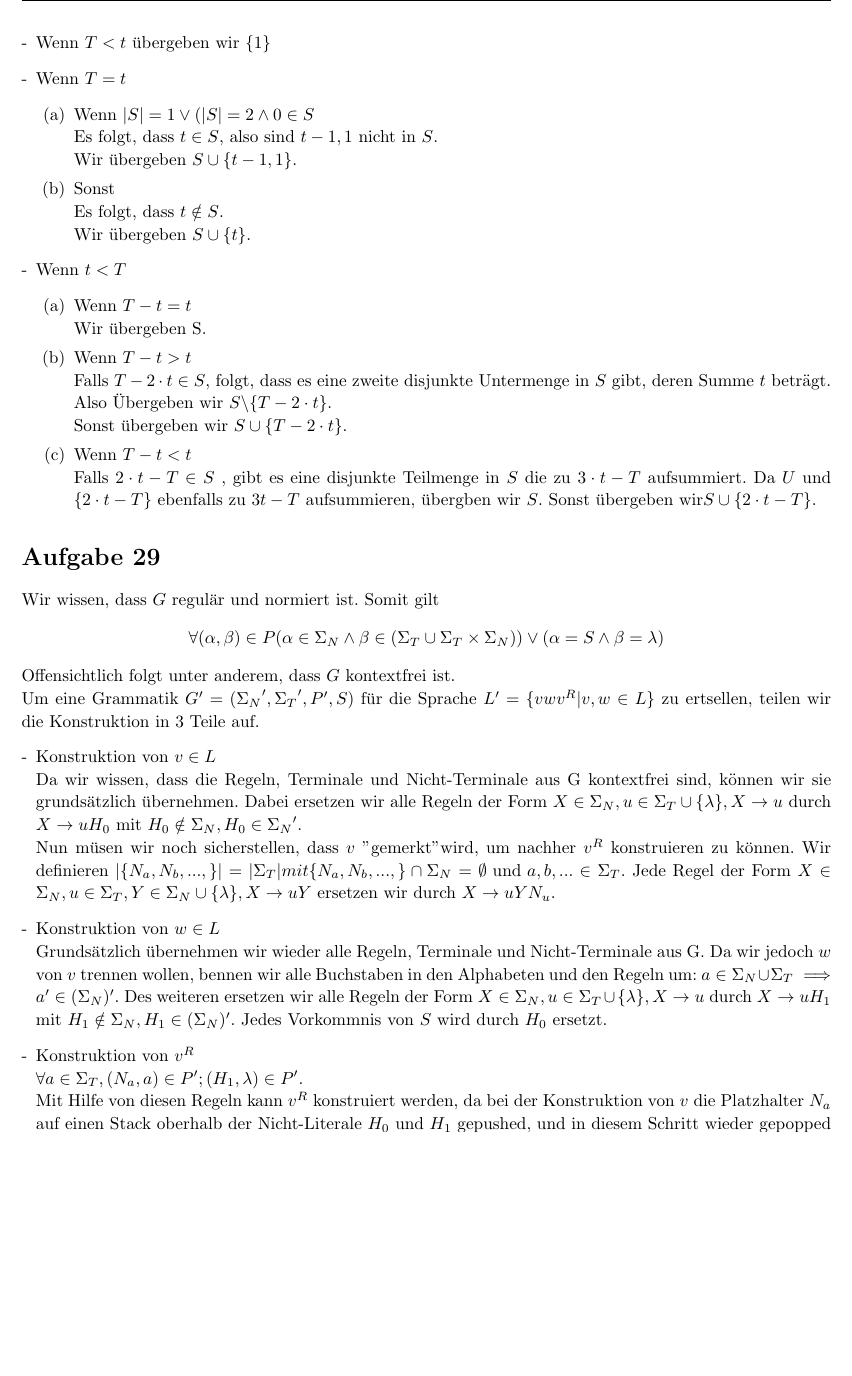
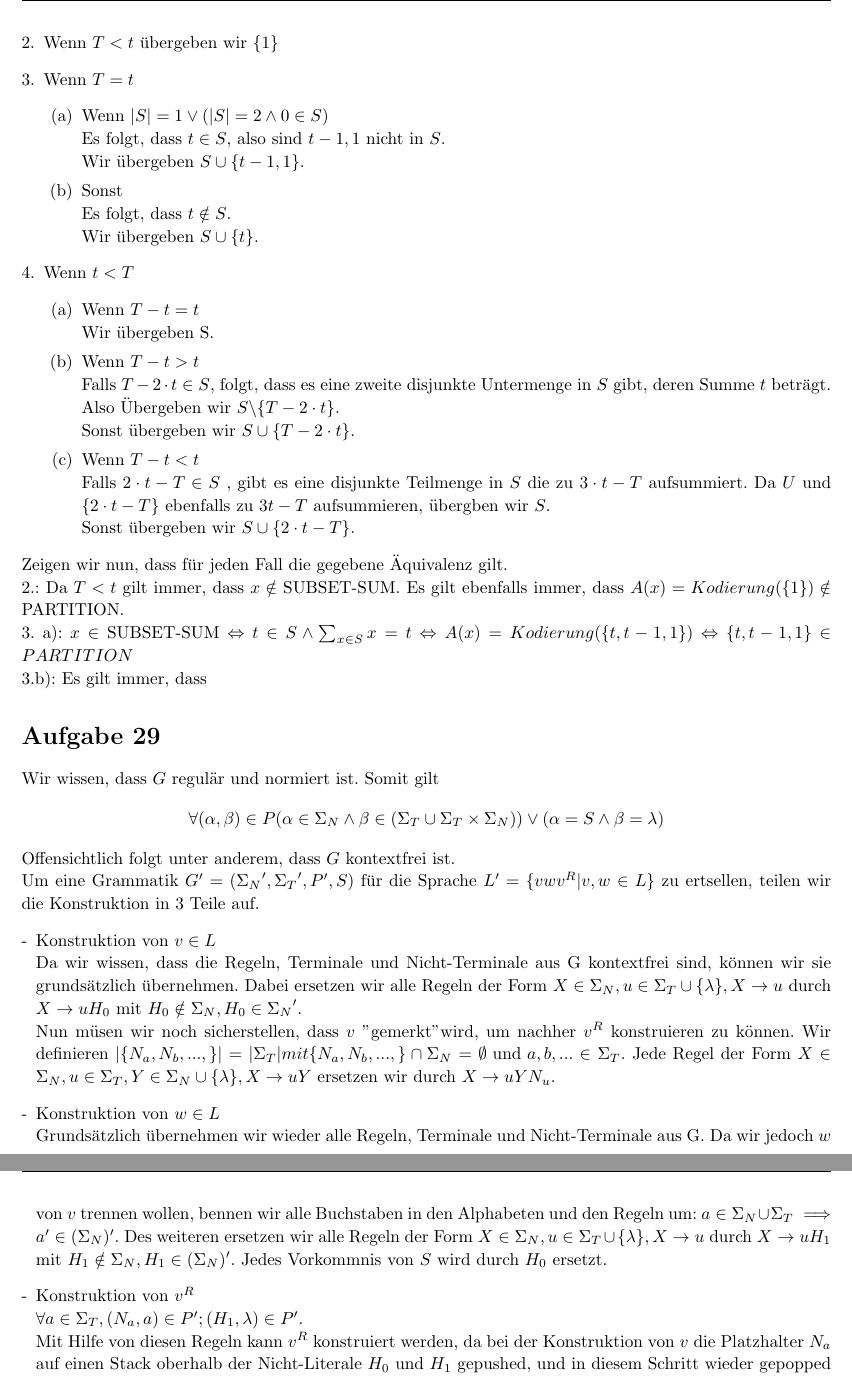
Before and after one commit to bimmlerd/ThInfExercises, a LaTeX document (Sol9/Sol9.tex): part of page 3 of 4 before the commit and two parts of pages 3 and 4 of 4 after it, the two joined at a grey line, cut so that both start at the same text, the shorter picture padded with empty space. Compiled offline with pdfLaTeX.

Commit message:
28 revisited

```diff
--- a/Sol9/Sol9.tex
+++ b/Sol9/Sol9.tex
@@ -276,16 +276,21 @@ A funktionniert wie folgt:
 	\begin{enumerate}
 	\item Wenn $T-t = t$ \\
 		Wir übergeben S.
+		%passt
 	\item Wenn $T-t > t$ \\
 		Falls $T - 2 \cdot t  \in S$, folgt, dass es eine zweite disjunkte Untermenge in $S$ gibt, deren Summe $t$ 			beträgt. Also Übergeben wir $ S \backslash \{ T - 2 \cdot t \}$. \\
 		Sonst übergeben wir \( S \cup \{ T - 2 \cdot t \} \).
 		%Was wenn 2*t - T in U?
 	\item Wenn $T-t < t$ \\
-		Falls $2 \cdot t - T \in S$ , gibt es eine disjunkte Teilmenge in $S$ die zu $3 \cdot t -T$ aufsummiert. Da 			$U$ und $\{2 \cdot t - T\}$ ebenfalls zu $3t-T$ aufsummieren, übergben wir $S$.
-		Sonst übergeben wir\(S \cup \{ 2 \cdot t - T\} \).
+		Falls $2 \cdot t - T \in S$ , gibt es eine disjunkte Teilmenge in $S$ die zu $3 \cdot t -T$ aufsummiert. Da 			$U$ und $\{2 \cdot t - T\}$ ebenfalls zu $3t-T$ aufsummieren, übergben wir $S$. \\
+		Sonst übergeben wir \(S \cup \{ 2 \cdot t - T\} \).
 		%Was wenn T-2*t in U?
 	\end{enumerate}
 \end{enumerate}
+Zeigen wir nun, dass für jeden Fall die gegebene Äquivalenz gilt. \\
+2.: Da $T < t$ gilt immer, dass $x \notin $ SUBSET-SUM. Es gilt ebenfalls immer, dass $A(x) = Kodierung(\{1\}) \notin$ PARTITION. \\
+3. a): \( x \in \text{SUBSET-SUM} \Leftrightarrow t \in S \wedge \sum_{x \in S} x = t \Leftrightarrow A(x) = Kodierung( \{t,t-1,1\}) \Leftrightarrow  \{t,t-1,1\} \in PARTITION \) \\
+3.b): Es gilt immer, dass
 \end{homeworkProblem}
 
 %----------------------------------------------------------------------------------------
```
Also changed, not shown: Sol9/Sol9.tex (4 more changed lines).
